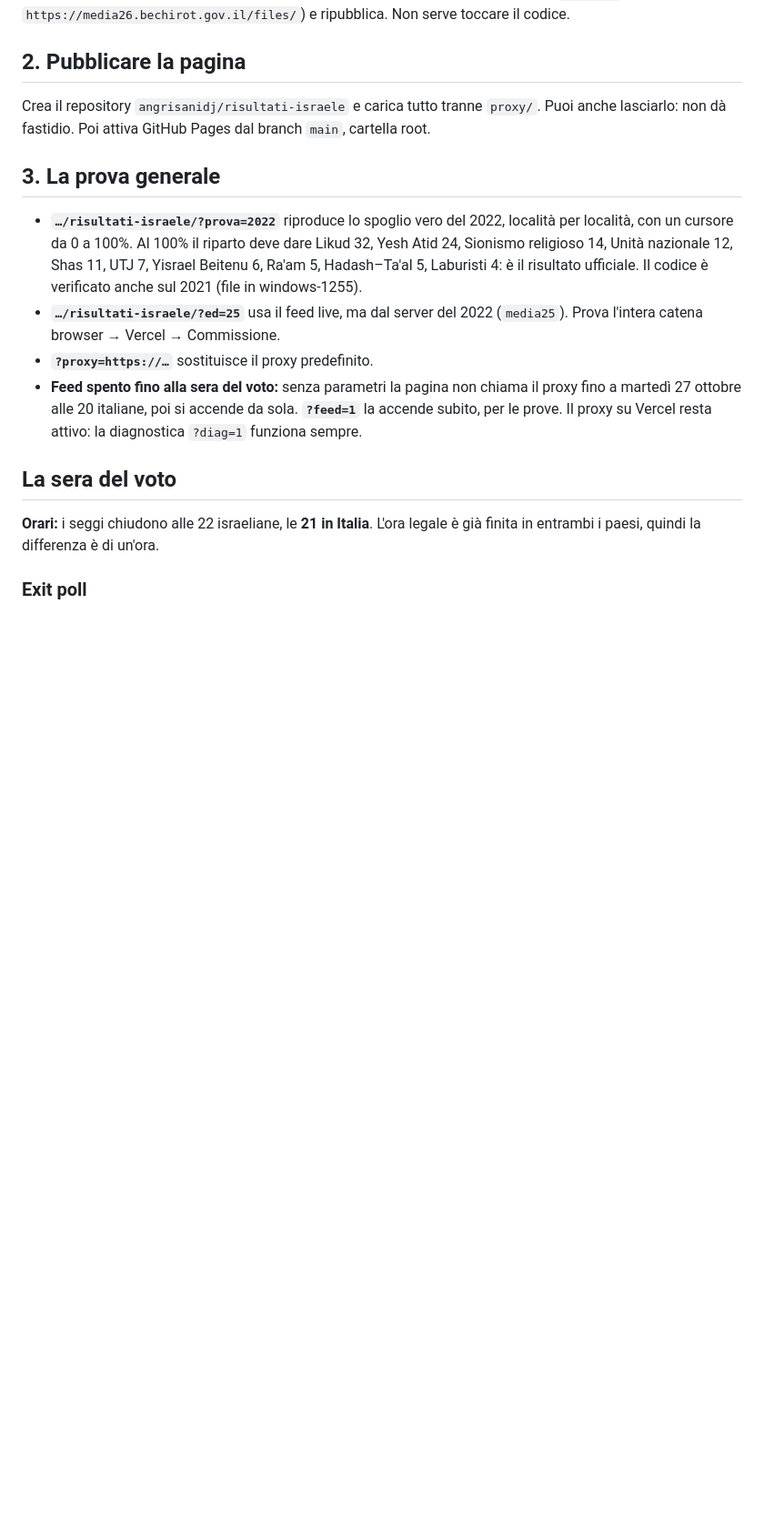
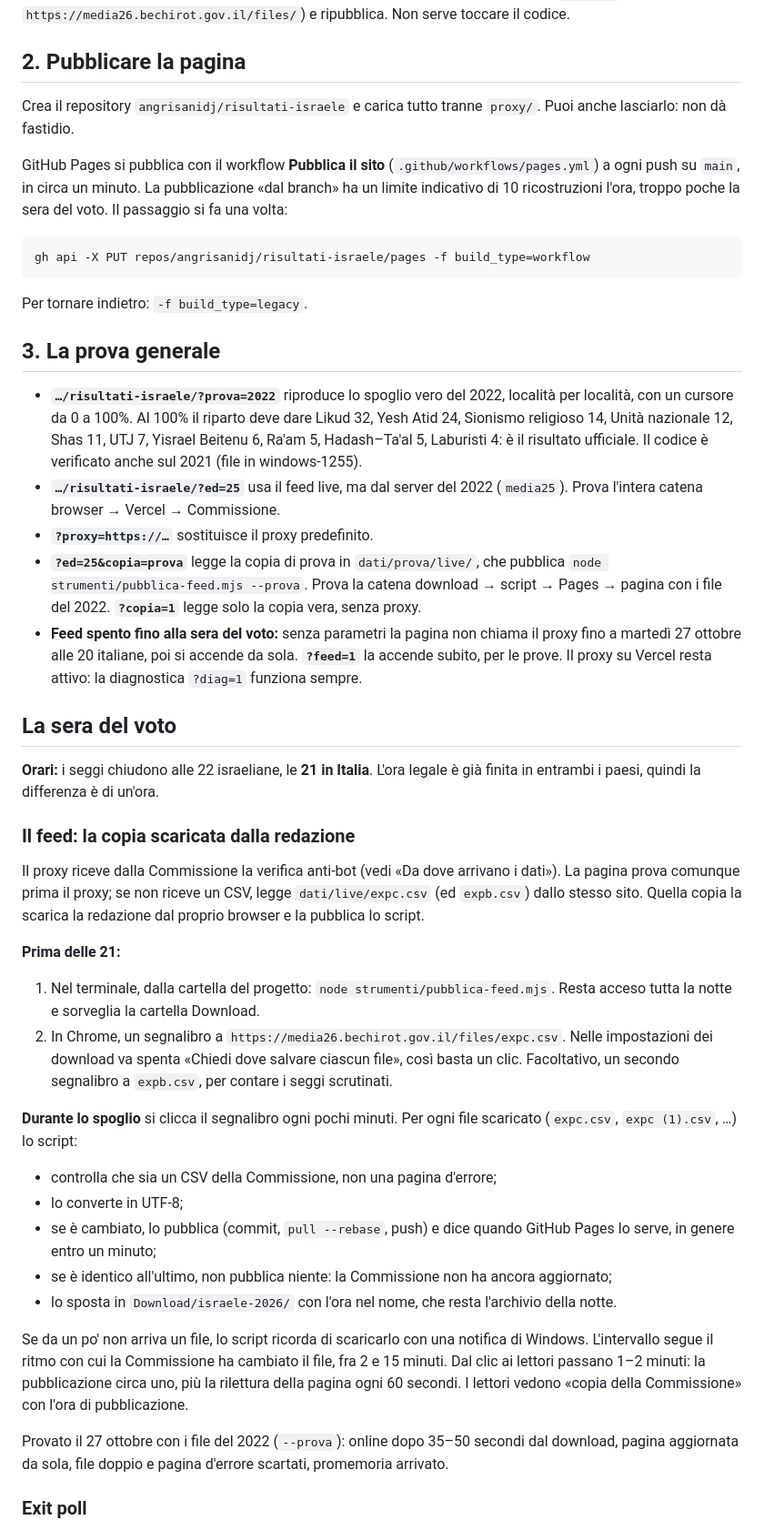
Before and after one commit to angrisanidj/risultati-israele, a Markdown page: README.md, the part around one of its changes. Shown at 91% size. GitHub-like rendering; blank space fills up the shorter version.

Commit message:
README: il blocco anti-bot di AWS WAF e la copia del feed per la sera del voto
Co-Authored-By: Claude Opus 5.5 <noreply@anthropic.com>

````diff
--- a/README.md
+++ b/README.md
@@ -62,18 +69,48 @@ Se l'indirizzo del 2026 dovesse cambiare, imposta su Vercel la variabile d'ambie
 
 ## 2. Pubblicare la pagina
 
-Crea il repository `angrisanidj/risultati-israele` e carica tutto tranne `proxy/`. Puoi anche lasciarlo: non dà fastidio. Poi attiva GitHub Pages dal branch `main`, cartella root.
+Crea il repository `angrisanidj/risultati-israele` e carica tutto tranne `proxy/`. Puoi anche lasciarlo: non dà fastidio.
+
+GitHub Pages si pubblica con il workflow **Pubblica il sito** (`.github/workflows/pages.yml`) a ogni push su `main`, in circa un minuto. La pubblicazione «dal branch» ha un limite indicativo di 10 ricostruzioni l'ora, troppo poche la sera del voto. Il passaggio si fa una volta:
+
+```
+gh api -X PUT repos/angrisanidj/risultati-israele/pages -f build_type=workflow
+```
+
+Per tornare indietro: `-f build_type=legacy`.
 
 ## 3. La prova generale
 
 - **`…/risultati-israele/?prova=2022`** riproduce lo spoglio vero del 2022, località per località, con un cursore da 0 a 100%. Al 100% il riparto deve dare Likud 32, Yesh Atid 24, Sionismo religioso 14, Unità nazionale 12, Shas 11, UTJ 7, Yisrael Beitenu 6, Ra'am 5, Hadash–Ta'al 5, Laburisti 4: è il risultato ufficiale. Il codice è verificato anche sul 2021 (file in windows-1255).
 - **`…/risultati-israele/?ed=25`** usa il feed live, ma dal server del 2022 (`media25`). Prova l'intera catena browser → Vercel → Commissione.
 - **`?proxy=https://…`** sostituisce il proxy predefinito.
+- **`?ed=25&copia=prova`** legge la copia di prova in `dati/prova/live/`, che pubblica `node strumenti/pubblica-feed.mjs --prova`. Prova la catena download → script → Pages → pagina con i file del 2022. **`?copia=1`** legge solo la copia vera, senza proxy.
 - **Feed spento fino alla sera del voto:** senza parametri la pagina non chiama il proxy fino a martedì 27 ottobre alle 20 italiane, poi si accende da sola. **`?feed=1`** la accende subito, per le prove. Il proxy su Vercel resta attivo: la diagnostica `?diag=1` funziona sempre.
 
 ## La sera del voto
 
 **Orari:** i seggi chiudono alle 22 israeliane, le **21 in Italia**. L'ora legale è già finita in entrambi i paesi, quindi la differenza è di un'ora.
+
+### Il feed: la copia scaricata dalla redazione
+
+Il proxy riceve dalla Commissione la verifica anti-bot (vedi «Da dove arrivano i dati»). La pagina prova comunque prima il proxy; se non riceve un CSV, legge `dati/live/expc.csv` (ed `expb.csv`) dallo stesso sito. Quella copia la scarica la redazione dal proprio browser e la pubblica lo script.
+
+**Prima delle 21:**
+
+1. Nel terminale, dalla cartella del progetto: `node strumenti/pubblica-feed.mjs`. Resta acceso tutta la notte e sorveglia la cartella Download.
+2. In Chrome, un segnalibro a `https://media26.bechirot.gov.il/files/expc.csv`. Nelle impostazioni dei download va spenta «Chiedi dove salvare ciascun file», così basta un clic. Facoltativo, un secondo segnalibro a `expb.csv`, per contare i seggi scrutinati.
+
+**Durante lo spoglio** si clicca il segnalibro ogni pochi minuti. Per ogni file scaricato (`expc.csv`, `expc (1).csv`, …) lo script:
+
+- controlla che sia un CSV della Commissione, non una pagina d'errore;
+- lo converte in UTF-8;
+- se è cambiato, lo pubblica (commit, `pull --rebase`, push) e dice quando GitHub Pages lo serve, in genere entro un minuto;
+- se è identico all'ultimo, non pubblica niente: la Commissione non ha ancora aggiornato;
+- lo sposta in `Download/israele-2026/` con l'ora nel nome, che resta l'archivio della notte.
+
+Se da un po' non arriva un file, lo script ricorda di scaricarlo con una notifica di Windows. L'intervallo segue il ritmo con cui la Commissione ha cambiato il file, fra 2 e 15 minuti. Dal clic ai lettori passano 1–2 minuti: la pubblicazione circa uno, più la rilettura della pagina ogni 60 secondi. I lettori vedono «copia della Commissione» con l'ora di pubblicazione.
+
+Provato il 27 ottobre con i file del 2022 (`--prova`): online dopo 35–50 secondi dal download, pagina aggiornata da sola, file doppio e pagina d'errore scartati, promemoria arrivato.
 
 ### Exit poll
 
````
Also changed, not shown: other parts of README.md (+11 -7 lines).
